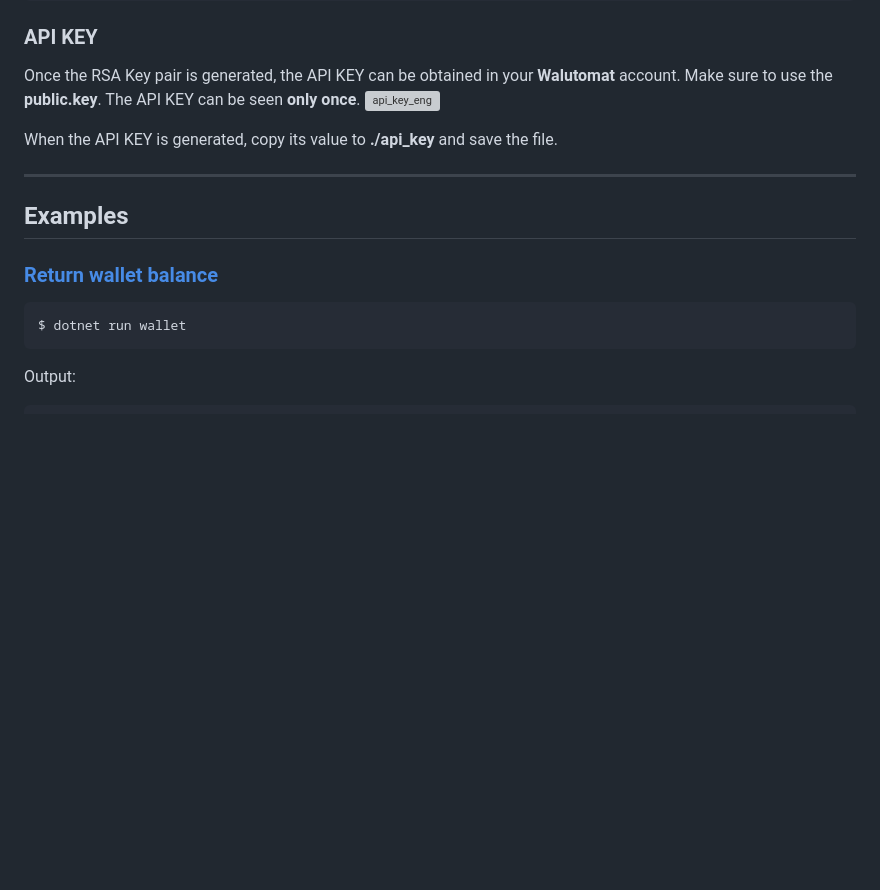
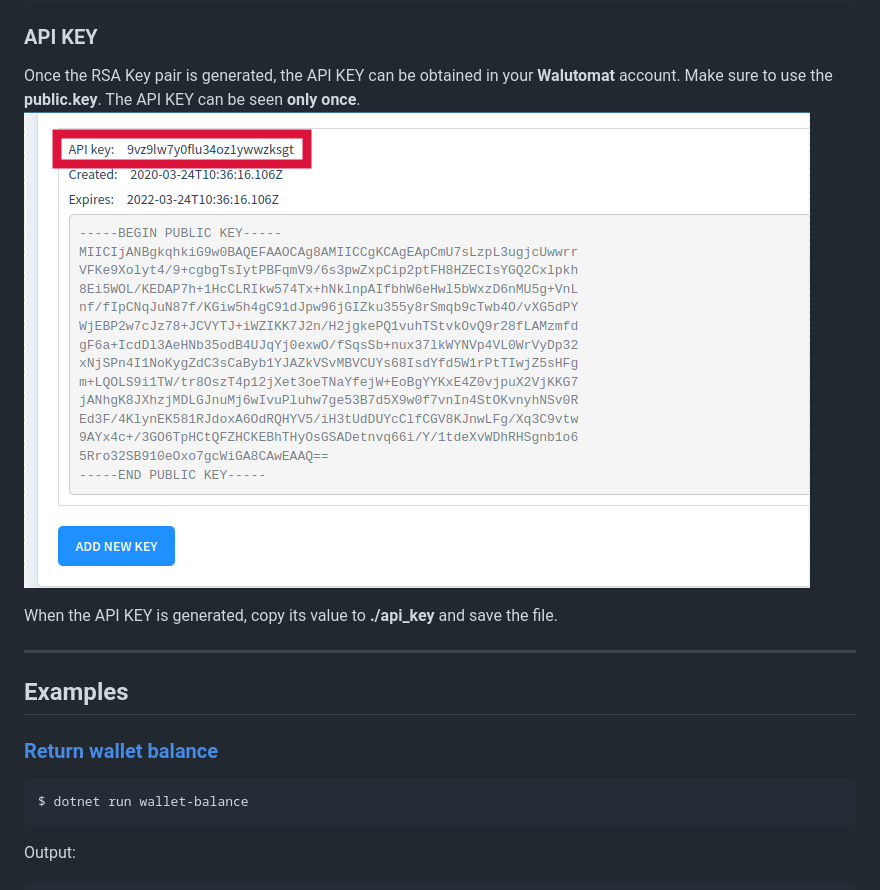
Before and after one commit to Currency-One/api-examples, a Markdown page: cs/api-v2/README.md, the part around the change. GitHub-like rendering; pictures changed too: images/api_key.png (added); blank space fills up the shorter version; grey boxes are pictures that could not be loaded.

````diff
--- a/cs/api-v2/README.md
+++ b/cs/api-v2/README.md
@@ -12,7 +12,7 @@ $ openssl rsa -in ./private.key -pubout -out ./public.key
 
 ### API KEY
 Once the RSA Key pair is generated, the API KEY can be obtained in your **Walutomat** account. Make sure to use the **public.key**. The API KEY can be seen **only once**.
-![api_key_eng](./images/api_key.png)
+![api_key_eng](../../images/api_key.png)
 
 When the API KEY is generated, copy its value to **./api_key** and save the file.
 
@@ -22,7 +22,7 @@ When the API KEY is generated, copy its value to **./api_key** and save the file
 ### [Return wallet balance](https://api.walutomat.pl/v2.0.0/#operation/getBalances)
 
 ```bash
-$ dotnet run wallet
+$ dotnet run wallet-balance
 ```
 Output:
 ```
````
Also changed, not shown: python/api-v2/README.md (+1 -1 lines), 2 other files.
